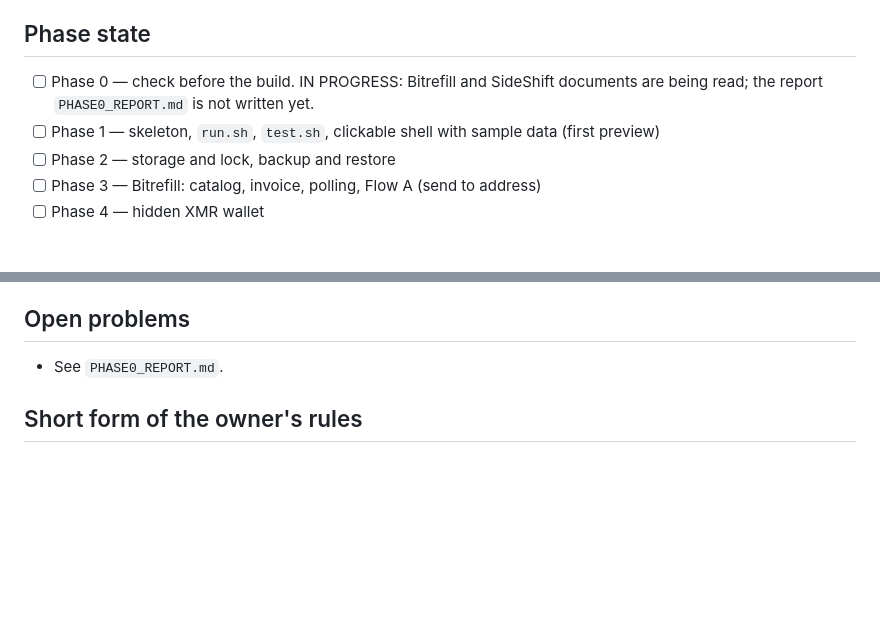
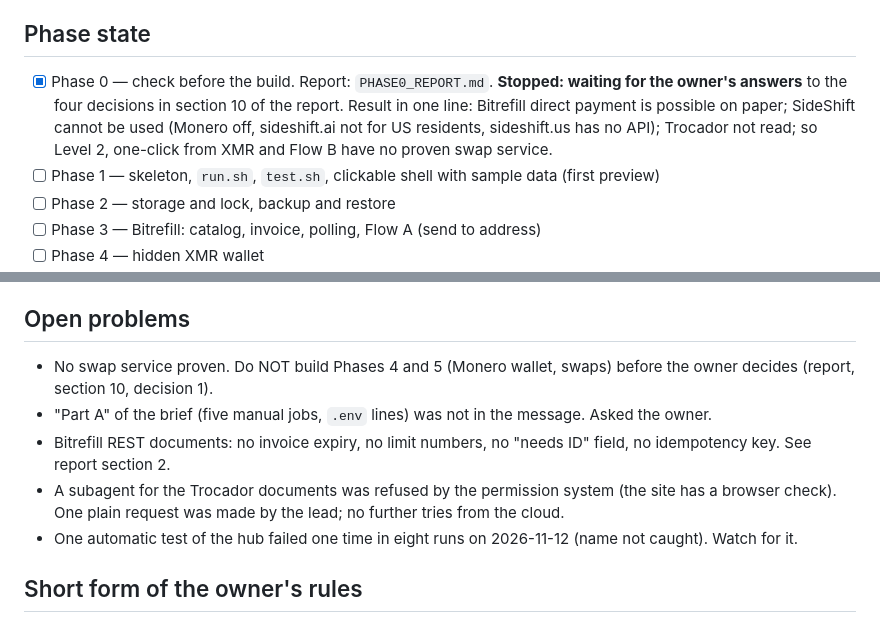
Before and after one commit to BobRoss214/Games, a Markdown page: identity-hub/PROGRESS.md, 2 parts joined by grey strips. GitHub-like rendering; blank space fills up the shorter version.

```diff
--- a/identity-hub/PROGRESS.md
+++ b/identity-hub/PROGRESS.md
@@ -10,7 +10,8 @@ The full brief from the owner is in the session of 2026-11-12 ("money section").
   sideshift.us, docs.sideshift.ai, trocador.app (plus package registries).
 
 ## Phase state
-- [ ] Phase 0 — check before the build. IN PROGRESS: Bitrefill and SideShift documents are being read; the report `PHASE0_REPORT.md` is not written yet.
+- [x] Phase 0 — check before the build. Report: `PHASE0_REPORT.md`. **Stopped: waiting for the owner's answers** to the four decisions in section 10 of the report.
+  Result in one line: Bitrefill direct payment is possible on paper; SideShift cannot be used (Monero off, sideshift.ai not for US residents, sideshift.us has no API); Trocador not read; so Level 2, one-click from XMR and Flow B have no proven swap service.
 - [ ] Phase 1 — skeleton, `run.sh`, `test.sh`, clickable shell with sample data (first preview)
 - [ ] Phase 2 — storage and lock, backup and restore
 - [ ] Phase 3 — Bitrefill: catalog, invoice, polling, Flow A (send to address)
@@ -41,7 +42,11 @@ The full brief from the owner is in the session of 2026-11-12 ("money section").
 - [ ] Swap services: one real quote for each pair in use (no shift is created without the owner).
 
 ## Open problems
-- See `PHASE0_REPORT.md`.
+- No swap service proven. Do NOT build Phases 4 and 5 (Monero wallet, swaps) before the owner decides (report, section 10, decision 1).
+- "Part A" of the brief (five manual jobs, `.env` lines) was not in the message. Asked the owner.
+- Bitrefill REST documents: no invoice expiry, no limit numbers, no "needs ID" field, no idempotency key. See report section 2.
+- A subagent for the Trocador documents was refused by the permission system (the site has a browser check). One plain request was made by the lead; no further tries from the cloud.
+- One automatic test of the hub failed one time in eight runs on 2026-11-12 (name not caught). Watch for it.
 
 ## Short form of the owner's rules
 - Single user, local only (127.0.0.1), privacy first, no KYC ever, one Bitrefill account, no limit dodging, no VPN country tricks.
```
Also changed, not shown: identity-hub/PHASE0_REPORT.md (added, +121 -0 lines).
